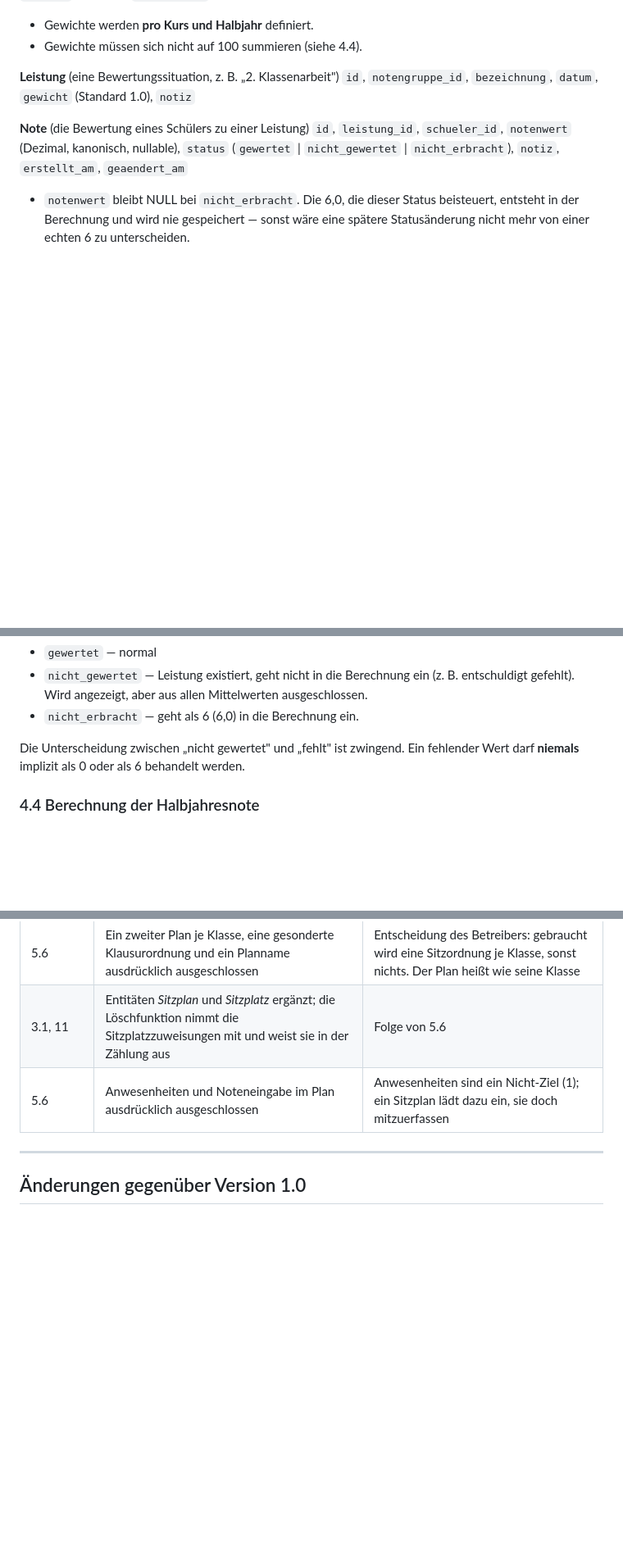
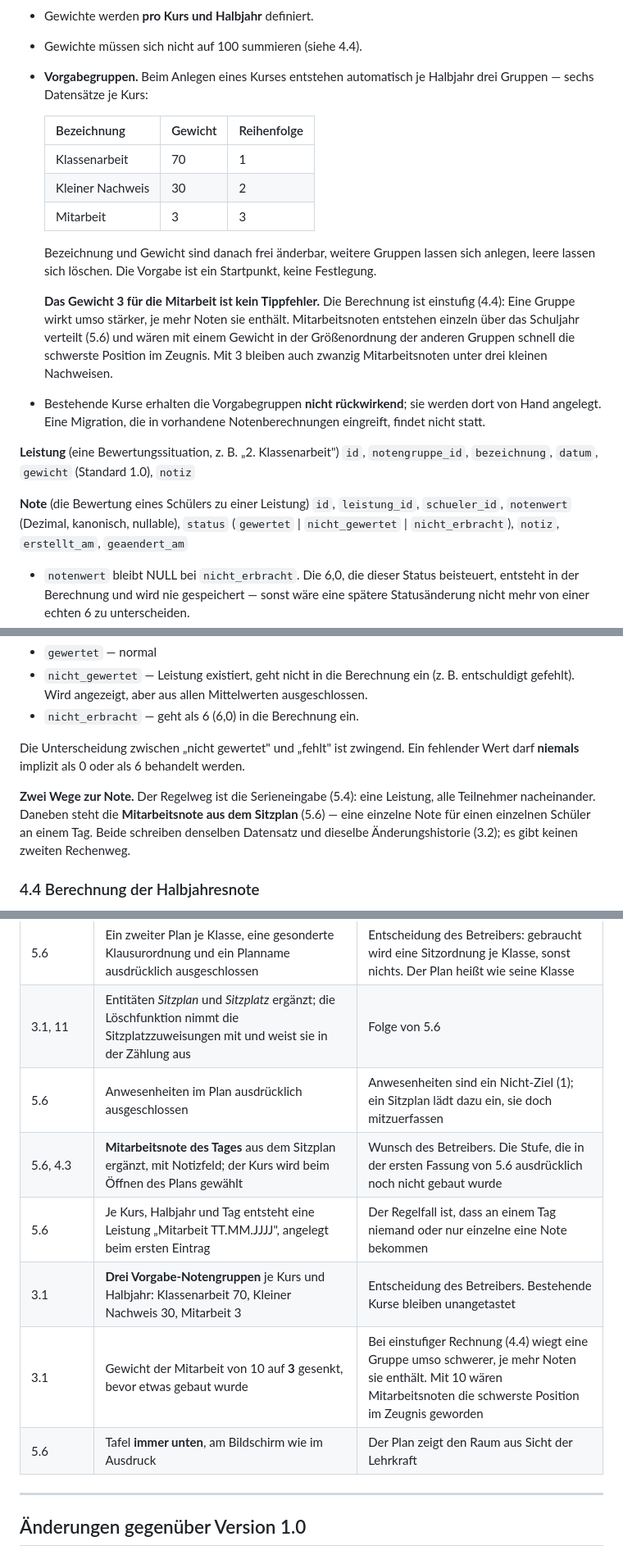
Before and after one commit to grisu314-ui/notenverwaltung, a Markdown page: notenverwaltung-spezifikation.md, 3 parts joined by grey strips. Shown at 82% size. Drawn GitHub-style; blank space fills up the shorter version.

```diff
--- a/notenverwaltung-spezifikation.md
+++ b/notenverwaltung-spezifikation.md
@@ -106,6 +107,18 @@ Eine Klasse gehört zu genau einem Schuljahr.
 
 - Gewichte werden **pro Kurs und Halbjahr** definiert.
 - Gewichte müssen sich nicht auf 100 summieren (siehe 4.4).
+- **Vorgabegruppen.** Beim Anlegen eines Kurses entstehen automatisch je Halbjahr drei Gruppen — sechs Datensätze je Kurs:
+
+  | Bezeichnung | Gewicht | Reihenfolge |
+  |---|---|---|
+  | Klassenarbeit | 70 | 1 |
+  | Kleiner Nachweis | 30 | 2 |
+  | Mitarbeit | 3 | 3 |
+
+  Bezeichnung und Gewicht sind danach frei änderbar, weitere Gruppen lassen sich anlegen, leere lassen sich löschen. Die Vorgabe ist ein Startpunkt, keine Festlegung.
+
+  **Das Gewicht 3 für die Mitarbeit ist kein Tippfehler.** Die Berechnung ist einstufig (4.4): Eine Gruppe wirkt umso stärker, je mehr Noten sie enthält. Mitarbeitsnoten entstehen einzeln über das Schuljahr verteilt (5.6) und wären mit einem Gewicht in der Größenordnung der anderen Gruppen schnell die schwerste Position im Zeugnis. Mit 3 bleiben auch zwanzig Mitarbeitsnoten unter drei kleinen Nachweisen.
+- Bestehende Kurse erhalten die Vorgabegruppen **nicht rückwirkend**; sie werden dort von Hand angelegt. Eine Migration, die in vorhandene Notenberechnungen eingreift, findet nicht statt.
 
 **Leistung** (eine Bewertungssituation, z. B. „2. Klassenarbeit")
 `id`, `notengruppe_id`, `bezeichnung`, `datum`, `gewicht` (Standard 1.0), `notiz`
@@ -168,6 +181,8 @@ Noten werden ausschließlich **direkt als Notenstufe mit Tendenz** eingetragen (
 - `nicht_erbracht` — geht als 6 (6,0) in die Berechnung ein.
 
 Die Unterscheidung zwischen „nicht gewertet" und „fehlt" ist zwingend. Ein fehlender Wert darf **niemals** implizit als 0 oder als 6 behandelt werden.
+
+**Zwei Wege zur Note.** Der Regelweg ist die Serieneingabe (5.4): eine Leistung, alle Teilnehmer nacheinander. Daneben steht die **Mitarbeitsnote aus dem Sitzplan** (5.6) — eine einzelne Note für einen einzelnen Schüler an einem Tag. Beide schreiben denselben Datensatz und dieselbe Änderungshistorie (3.2); es gibt keinen zweiten Rechenweg.
 
 ### 4.4 Berechnung der Halbjahresnote
 
@@ -416,7 +447,12 @@ die in keiner früheren Fassung stand und noch nicht gebaut ist:
 | 5.6 | Drucken **mit Fotos**, kein Dateiexport | Entscheidung des Betreibers; ohne Fotos hat der Ausdruck für den Zweck zu wenig Wert. Der Ausdruck liegt außerhalb der Reichweite der Löschfunktion (11) |
 | 5.6 | Ein zweiter Plan je Klasse, eine gesonderte Klausurordnung und ein Planname ausdrücklich ausgeschlossen | Entscheidung des Betreibers: gebraucht wird eine Sitzordnung je Klasse, sonst nichts. Der Plan heißt wie seine Klasse |
 | 3.1, 11 | Entitäten *Sitzplan* und *Sitzplatz* ergänzt; die Löschfunktion nimmt die Sitzplatzzuweisungen mit und weist sie in der Zählung aus | Folge von 5.6 |
-| 5.6 | Anwesenheiten und Noteneingabe im Plan ausdrücklich ausgeschlossen | Anwesenheiten sind ein Nicht-Ziel (1); ein Sitzplan lädt dazu ein, sie doch mitzuerfassen |
+| 5.6 | Anwesenheiten im Plan ausdrücklich ausgeschlossen | Anwesenheiten sind ein Nicht-Ziel (1); ein Sitzplan lädt dazu ein, sie doch mitzuerfassen |
+| 5.6, 4.3 | **Mitarbeitsnote des Tages** aus dem Sitzplan ergänzt, mit Notizfeld; der Kurs wird beim Öffnen des Plans gewählt | Wunsch des Betreibers. Die Stufe, die in der ersten Fassung von 5.6 ausdrücklich noch nicht gebaut wurde |
+| 5.6 | Je Kurs, Halbjahr und Tag entsteht eine Leistung „Mitarbeit TT.MM.JJJJ", angelegt beim ersten Eintrag | Der Regelfall ist, dass an einem Tag niemand oder nur einzelne eine Note bekommen |
+| 3.1 | **Drei Vorgabe-Notengruppen** je Kurs und Halbjahr: Klassenarbeit 70, Kleiner Nachweis 30, Mitarbeit 3 | Entscheidung des Betreibers. Bestehende Kurse bleiben unangetastet |
+| 3.1 | Gewicht der Mitarbeit von 10 auf **3** gesenkt, bevor etwas gebaut wurde | Bei einstufiger Rechnung (4.4) wiegt eine Gruppe umso schwerer, je mehr Noten sie enthält. Mit 10 wären Mitarbeitsnoten die schwerste Position im Zeugnis geworden |
+| 5.6 | Tafel **immer unten**, am Bildschirm wie im Ausdruck | Der Plan zeigt den Raum aus Sicht der Lehrkraft |
 
 ---
 
```
Also changed, not shown: other parts of notenverwaltung-spezifikation.md (+19 -2 lines).
